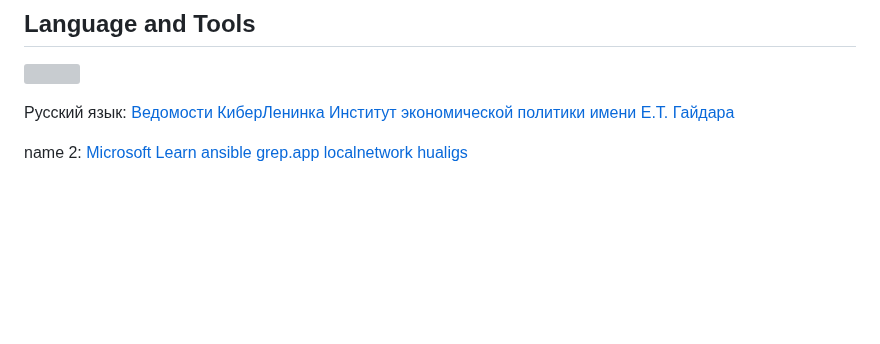
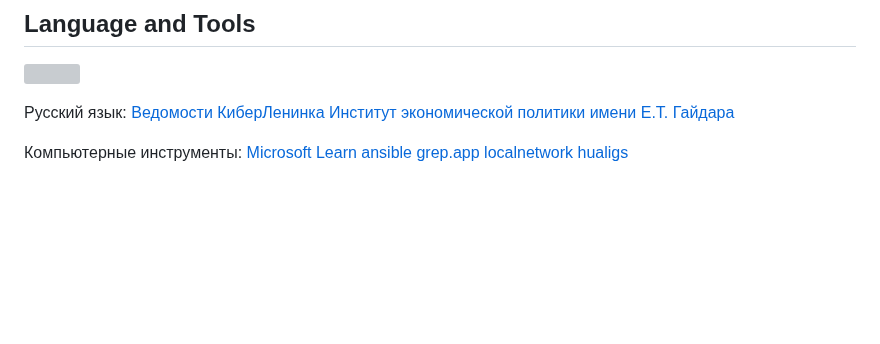
Before and after one commit to Excalibra/Excalibra, a Markdown page: README.md, the part around the change. Drawn GitHub-style; grey boxes are pictures that could not be loaded.

```diff
--- a/README.md
+++ b/README.md
@@ -34,7 +34,7 @@
 
 Русский язык: [Ведомости](https://www.vedomosti.ru/) [КиберЛенинка](https://cyberleninka.ru/) [Институт экономической политики имени Е.Т. Гайдара](https://www.iep.ru/ru/)
 
-name 2: [Microsoft Learn](https://learn.microsoft.com/zh-cn/training/modules/implement-common-integration-features-finance-ops/10-exercise-1)  [ansible](http://www.tastones.com/stackoverflow/ansible/)&nbsp;[grep.app](https://grep.app)&nbsp;[localnetwork](http://localnetwork.cn/project-3/doc-200/)&nbsp;[hualigs](https://www.hualigs.cn)
+Компьютерные инструменты: [Microsoft Learn](https://learn.microsoft.com/zh-cn/training/modules/implement-common-integration-features-finance-ops/10-exercise-1)  [ansible](http://www.tastones.com/stackoverflow/ansible/)&nbsp;[grep.app](https://grep.app)&nbsp;[localnetwork](http://localnetwork.cn/project-3/doc-200/)&nbsp;[hualigs](https://www.hualigs.cn)
 
 <br><br><br><br><br><br>
 
```
